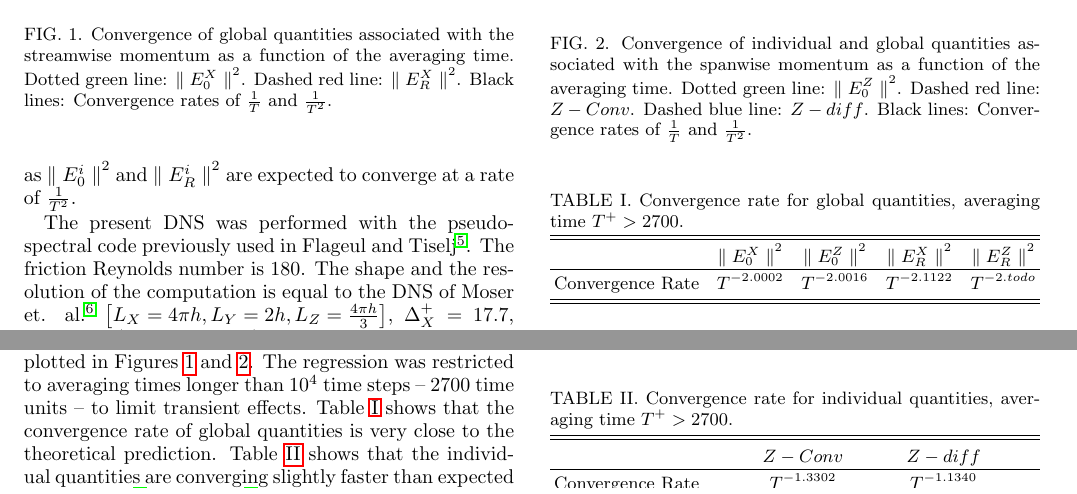
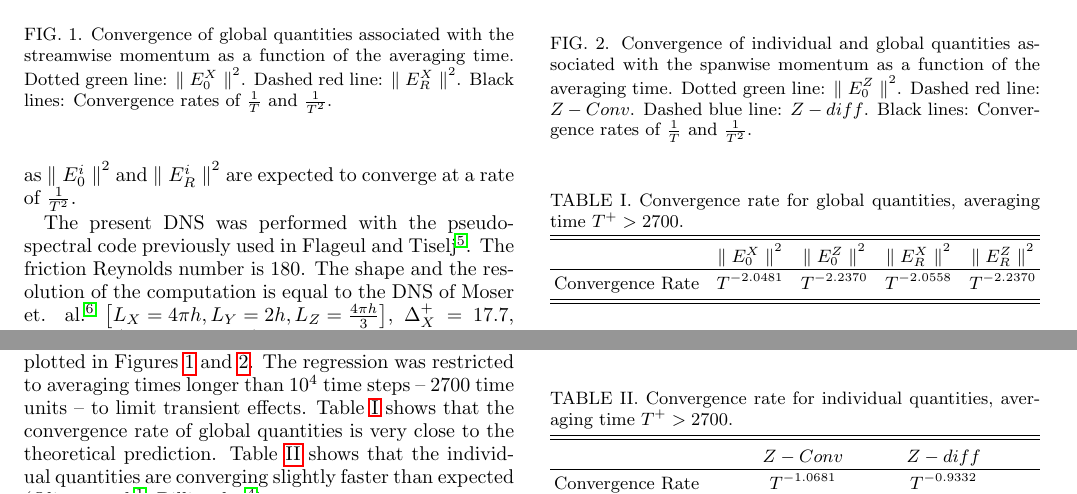
Before and after one commit to mathrack/convergence_rate, a LaTeX paper (FLAGEUL_TISELJ_convergence_rate.tex): two parts of page 3 of 4, joined at a grey line, cut so that both start at the same text. Compiled offline with pdfLaTeX.

Commit message:
Update paper and correct data.

```diff
--- a/FLAGEUL_TISELJ_convergence_rate.tex
+++ b/FLAGEUL_TISELJ_convergence_rate.tex
@@ -216,7 +216,7 @@ Table \ref{tab_conv_rate_2} shows that the individual quantities are converging
 \begin{tabular}{rcccc}
  & ${\parallel{E_0^X}\parallel}^2$ & ${\parallel{E_0^Z}\parallel}^2$ & ${\parallel{E_R^X}\parallel}^2$ & ${\parallel{E_R^Z}\parallel}^2$ \\
 \hline
-Convergence Rate & $T^{-2.0002}$ & $T^{-2.0016}$ & $T^{-2.1122}$ & $T^{-2.todo}$ \\
+Convergence Rate & $T^{-2.0481}$ & $T^{-2.2370}$ & $T^{-2.0558}$ & $T^{-2.2370}$ \\
 \end{tabular}
 \end{ruledtabular}
 \end{table}
@@ -227,7 +227,7 @@ Convergence Rate & $T^{-2.0002}$ & $T^{-2.0016}$ & $T^{-2.1122}$ & $T^{-2.todo}$
 \begin{tabular}{rcccc}
  & $Z-Conv$ & $Z-diff$ \\
 \hline
-Convergence Rate & $T^{-1.3302}$ & $T^{-1.1340}$ \\
+Convergence Rate & $T^{-1.0681}$ & $T^{-0.9332}$ \\
 \end{tabular}
 \end{ruledtabular}
 \end{table}
```
Also changed, not shown: FLAGEUL_TISELJ_convergence_rate.pdf, spanwise_convergence.pdf, streamwise_convergence.pdf, 1 other file.
